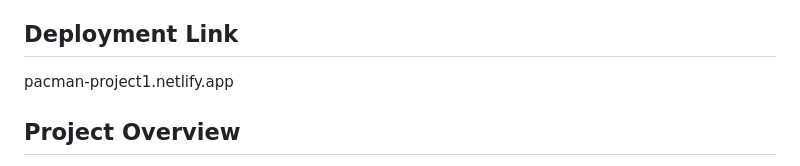
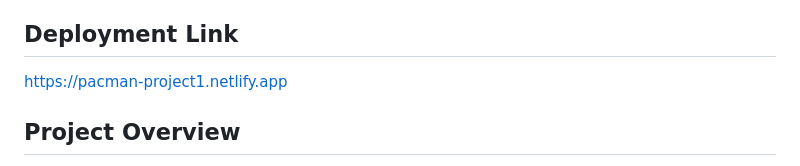
Before and after one commit to karinas98/pacman_project1, a Markdown page: README.md, the part around the change. Rendered like a GitHub page.

```diff
--- a/README.md
+++ b/README.md
@@ -8,7 +8,7 @@ The player should be able to clear at least one board.
 The player's score should be displayed at the end of the game
 
 ## Deployment Link
-pacman-project1.netlify.app
+https://pacman-project1.netlify.app
 
 ## Project Overview
 My first game concept that I have developed so far. It was built using HTML, CSS and JavaScript. I have decided to do Pac-Man because it would highlight my skills well and allow me to improve as I learn more. Users can control the game using their keyboard arrows and reset the game if they wish to start over.
```
